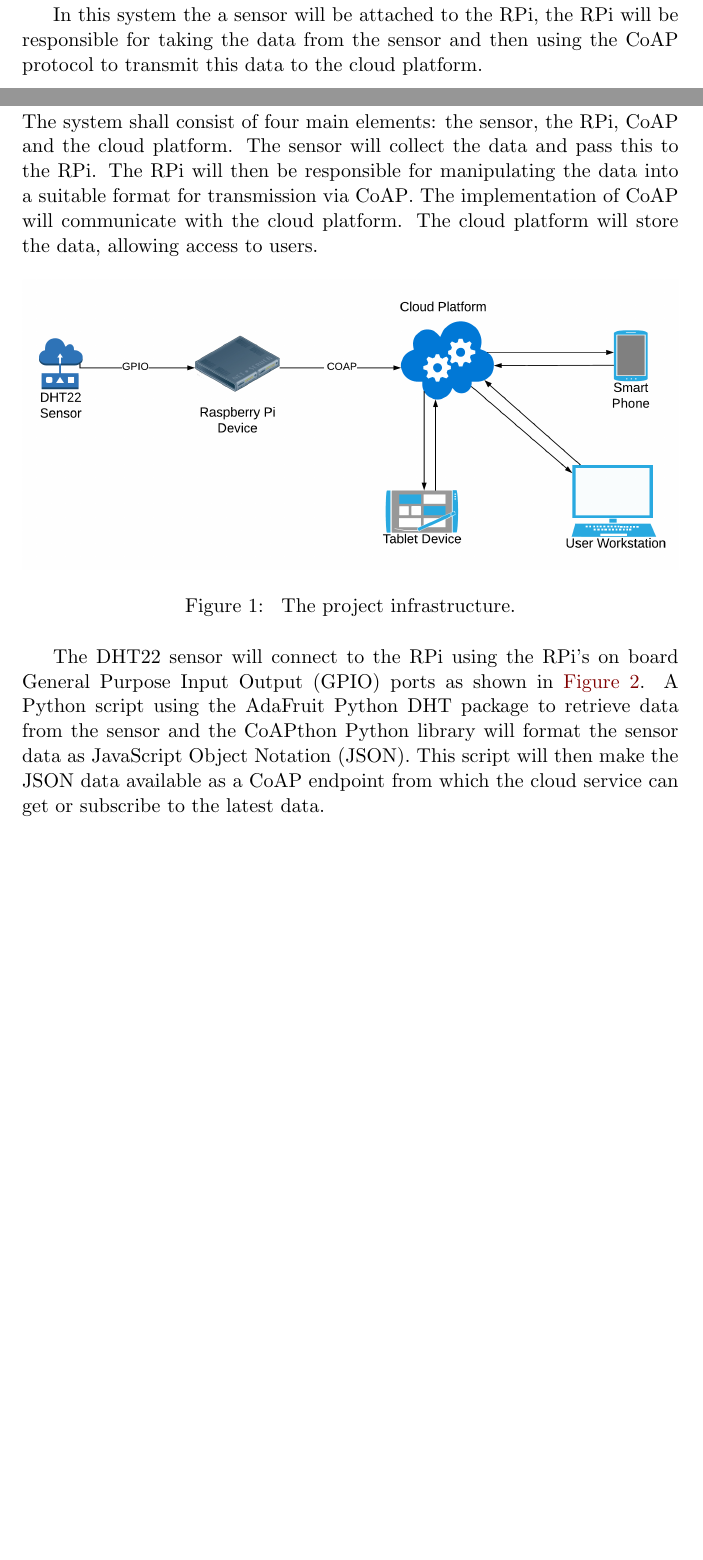
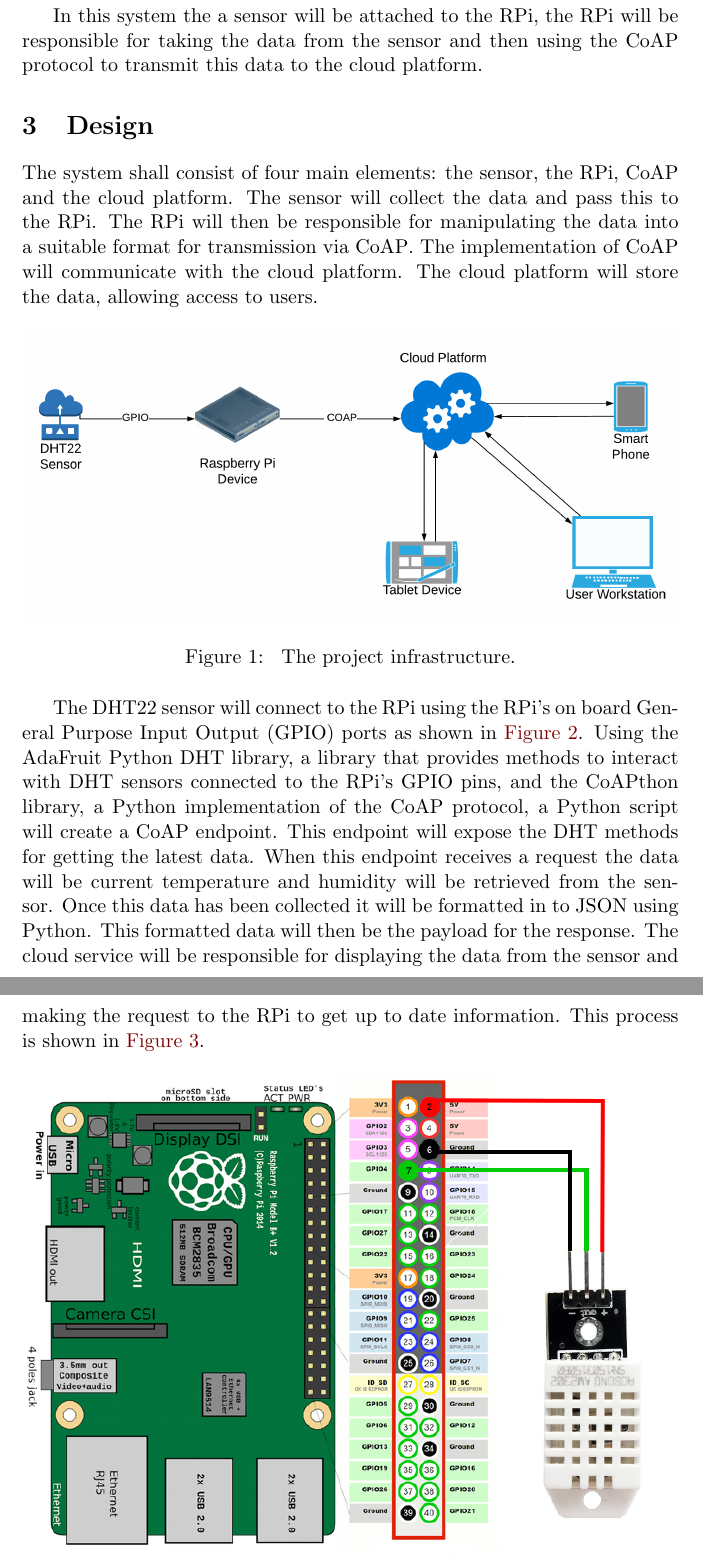
Before and after one commit to Silver292/mmu_project, a LaTeX document (Short_Paper.tex, which reads chapters/design.tex): two parts of pages 2 and 3 of 9 before the commit and two parts of pages 3 and 4 of 9 after it, joined at a grey line, cut so that both start at the same text, the shorter picture padded with empty space. The pictures show the PDF file Short_Paper.pdf that the author committed with the source.

Commit message:
Adds to design, abstract and conclusion

```diff
--- a/chapters/design.tex
+++ b/chapters/design.tex
@@ -9,10 +9,14 @@
     \caption{\label{fig:proj_framework} The project infrastructure.}
 \end{figure}
 
+
 The DHT22 sensor will connect to the \gls{rpi} using the \gls{rpi}'s on board \gls{gpio} ports as shown in \figref{fig:rpi_wiring}.
-A Python script using the AdaFruit Python DHT package to retrieve data from the sensor and the CoAPthon Python library will format the sensor data as
-\gls{json}. This script will then make the \gls{json} data available as a \gls{coap} endpoint from which the cloud service can get or subscribe to
-the latest data.
+Using the AdaFruit Python DHT library, a library that provides methods to interact with DHT sensors connected to the \gls{rpi}'s \gls{gpio} pins,
+and the CoAPthon library, a Python implementation of the \gls{coap} protocol, a Python script will create a \gls{coap} endpoint. This endpoint will expose
+the DHT methods for getting the latest data. When this endpoint receives a request the data will be current temperature and humidity will be
+retrieved from the sensor. Once this data has been collected it will be formatted in to \gls{json} using Python. This formatted data will then
+be the payload for the response. The cloud service will be responsible for displaying the data from the sensor and making the request to the
+\gls{rpi} to get up to date information. This process is shown in \figref{fig:data_flow}.
 
 
 \begin{figure}[H]
```
Also changed, not shown: Short_Paper.tex (+1 -1 lines), chapters/abstract.tex (added, +7 -0 lines), chapters/conclusion.tex (+4 -2 lines), chapters/software_hardware_spec.tex (+5 -2 lines), Short_Paper.pdf.
